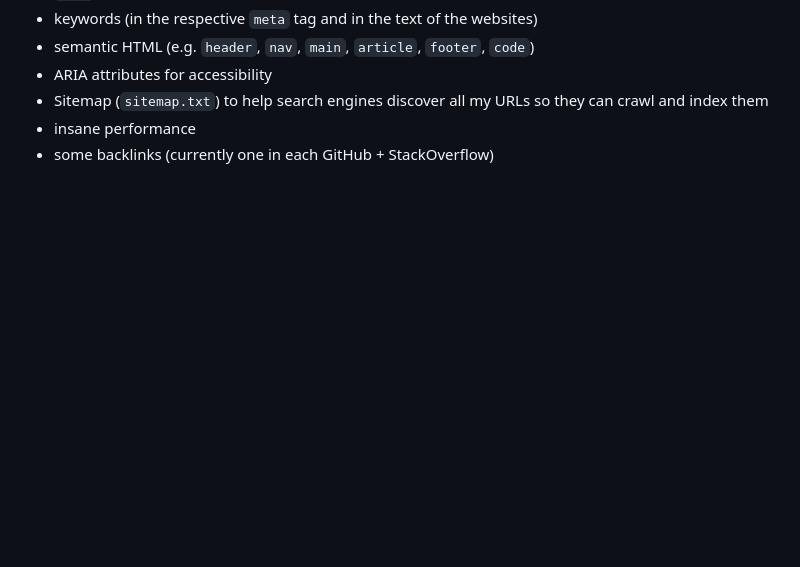
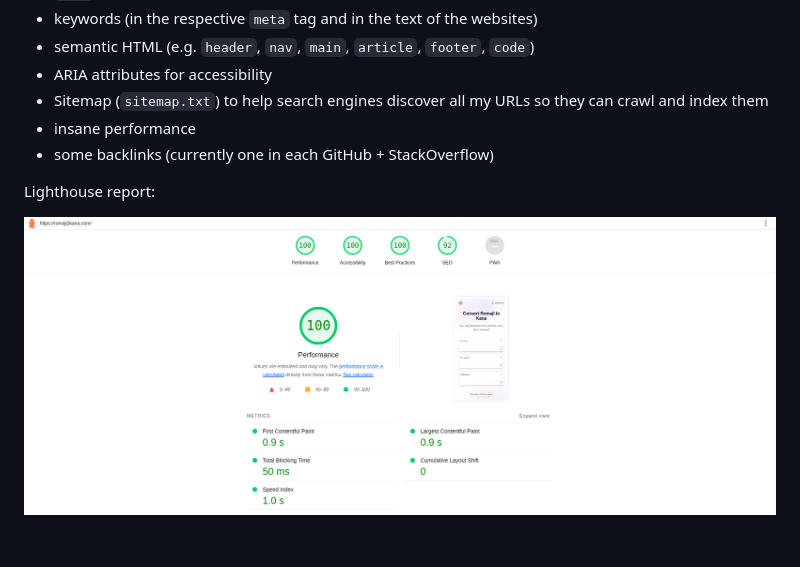
Before and after one commit to lchristmann/romaji2kana-website, a Markdown page: README.md, the part around the change. Drawn GitHub-style; pictures changed too: docs/lighthouse-report.png (added); blank space fills up the shorter version.

Commit message:
add lighthouse report

```diff
--- a/README.md
+++ b/README.md
@@ -107,4 +107,8 @@ Search-engine optimization has been done via:
 - insane performance
 - some backlinks (currently one in each GitHub + StackOverflow)
 
+Lighthouse report:
+
+![Lighthouse report](docs/lighthouse-report.png)
+
 <br>
```
